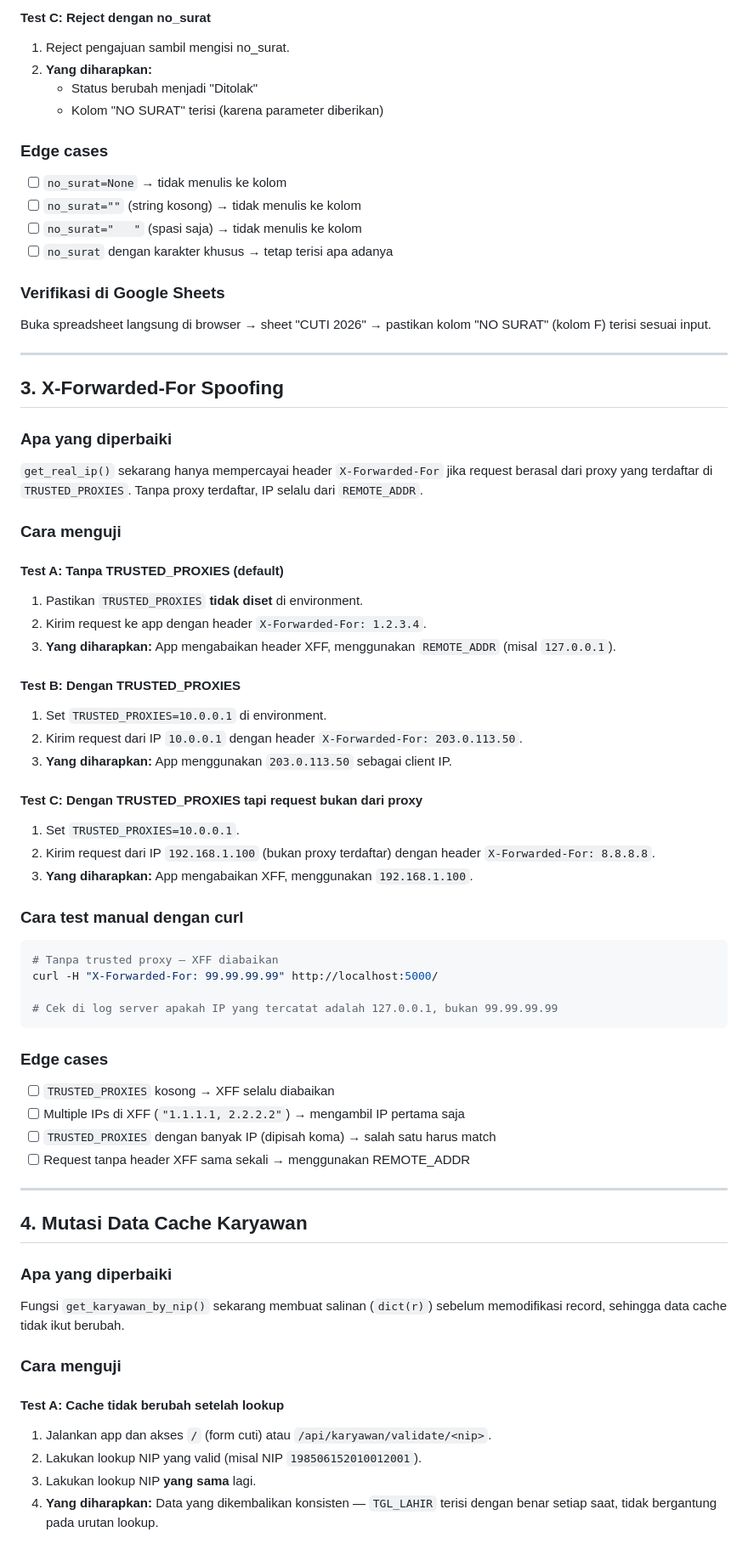
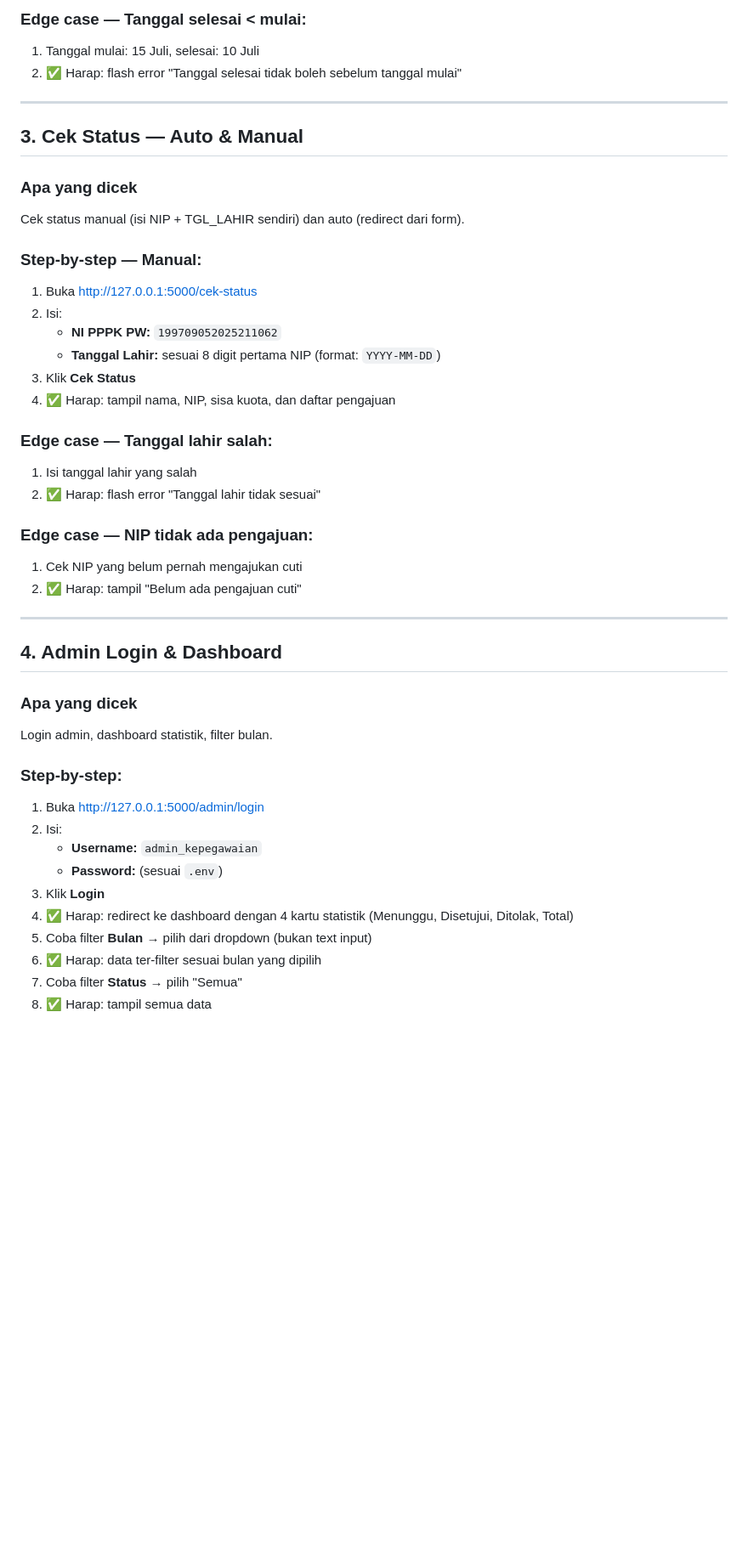
Before and after one commit to Joyy01-zero/web-sistem-cuti-dishub, a Markdown page: TESTING_GUIDE.md, the part around one of its changes. Shown at 85% size. Drawn GitHub-style; blank space fills up the shorter version.

````diff
--- a/TESTING_GUIDE.md
+++ b/TESTING_GUIDE.md
@@ -73,69 +68,49 @@ Fungsi `update_row_status()` sekarang menulis parameter `no_surat` ke kolom "NO
 
-#### Test C: Reject dengan no_surat
-1. Reject pengajuan sambil mengisi no_surat.
-2. **Yang diharapkan:**
-   - Status berubah menjadi "Ditolak"
-   - Kolom "NO SURAT" terisi (karena parameter diberikan)
-
-### Edge cases
-- [ ] `no_surat=None` → tidak menulis ke kolom
-- [ ] `no_surat=""` (string kosong) → tidak menulis ke kolom
-- [ ] `no_surat="   "` (spasi saja) → tidak menulis ke kolom
-- [ ] `no_surat` dengan karakter khusus → tetap terisi apa adanya
-
-### Verifikasi di Google Sheets
-Buka spreadsheet langsung di browser → sheet "CUTI 2026" → pastikan kolom "NO SURAT" (kolom F) terisi sesuai input.
+### Edge case — Tanggal selesai < mulai:
+1. Tanggal mulai: 15 Juli, selesai: 10 Juli
+2. ✅ Harap: flash error "Tanggal selesai tidak boleh sebelum tanggal mulai"
 
 ---
 
-## 3. X-Forwarded-For Spoofing
+## 3. Cek Status — Auto & Manual
 
-### Apa yang diperbaiki
-`get_real_ip()` sekarang hanya mempercayai header `X-Forwarded-For` jika request berasal dari proxy yang terdaftar di `TRUSTED_PROXIES`. Tanpa proxy terdaftar, IP selalu dari `REMOTE_ADDR`.
+### Apa yang dicek
+Cek status manual (isi NIP + TGL_LAHIR sendiri) dan auto (redirect dari form).
 
-### Cara menguji
+### Step-by-step — Manual:
 
-#### Test A: Tanpa TRUSTED_PROXIES (default)
-1. Pastikan `TRUSTED_PROXIES` **tidak diset** di environment.
-2. Kirim request ke app dengan header `X-Forwarded-For: 1.2.3.4`.
-3. **Yang diharapkan:** App mengabaikan header XFF, menggunakan `REMOTE_ADDR` (misal `127.0.0.1`).
+1. Buka http://127.0.0.1:5000/cek-status
+2. Isi:
+   - **NI PPPK PW:** `199709052025211062`
+   - **Tanggal Lahir:** sesuai 8 digit pertama NIP (format: `YYYY-MM-DD`)
+3. Klik **Cek Status**
+4. ✅ Harap: tampil nama, NIP, sisa kuota, dan daftar pengajuan
 
-#### Test B: Dengan TRUSTED_PROXIES
-1. Set `TRUSTED_PROXIES=10.0.0.1` di environment.
-2. Kirim request dari IP `10.0.0.1` dengan header `X-Forwarded-For: 203.0.113.50`.
-3. **Yang diharapkan:** App menggunakan `203.0.113.50` sebagai client IP.
+### Edge case — Tanggal lahir salah:
+1. Isi tanggal lahir yang salah
+2. ✅ Harap: flash error "Tanggal lahir tidak sesuai"
 
-#### Test C: Dengan TRUSTED_PROXIES tapi request bukan dari proxy
-1. Set `TRUSTED_PROXIES=10.0.0.1`.
-2. Kirim request dari IP `192.168.1.100` (bukan proxy terdaftar) dengan header `X-Forwarded-For: 8.8.8.8`.
-3. **Yang diharapkan:** App mengabaikan XFF, menggunakan `192.168.1.100`.
-
-### Cara test manual dengan curl
-```bash
-# Tanpa trusted proxy — XFF diabaikan
-curl -H "X-Forwarded-For: 99.99.99.99" http://localhost:5000/
-
-# Cek di log server apakah IP yang tercatat adalah 127.0.0.1, bukan 99.99.99.99
-```
-
-### Edge cases
-- [ ] `TRUSTED_PROXIES` kosong → XFF selalu diabaikan
-- [ ] Multiple IPs di XFF (`"1.1.1.1, 2.2.2.2"`) → mengambil IP pertama saja
-- [ ] `TRUSTED_PROXIES` dengan banyak IP (dipisah koma) → salah satu harus match
-- [ ] Request tanpa header XFF sama sekali → menggunakan REMOTE_ADDR
+### Edge case — NIP tidak ada pengajuan:
+1. Cek NIP yang belum pernah mengajukan cuti
+2. ✅ Harap: tampil "Belum ada pengajuan cuti"
 
 ---
 
-## 4. Mutasi Data Cache Karyawan
+## 4. Admin Login & Dashboard
 
-### Apa yang diperbaiki
-Fungsi `get_karyawan_by_nip()` sekarang membuat salinan (`dict(r)`) sebelum memodifikasi record, sehingga data cache tidak ikut berubah.
+### Apa yang dicek
+Login admin, dashboard statistik, filter bulan.
 
-### Cara menguji
+### Step-by-step:
 
-#### Test A: Cache tidak berubah setelah lookup
-1. Jalankan app dan akses `/` (form cuti) atau `/api/karyawan/validate/<nip>`.
-2. Lakukan lookup NIP yang valid (misal NIP `198506152010012001`).
-3. Lakukan lookup NIP **yang sama** lagi.
-4. **Yang diharapkan:** Data yang dikembalikan konsisten — `TGL_LAHIR` terisi dengan benar setiap saat, tidak bergantung pada urutan lookup.
+1. Buka http://127.0.0.1:5000/admin/login
+2. Isi:
+   - **Username:** `admin_kepegawaian`
+   - **Password:** (sesuai `.env`)
+3. Klik **Login**
+4. ✅ Harap: redirect ke dashboard dengan 4 kartu statistik (Menunggu, Disetujui, Ditolak, Total)
+5. Coba filter **Bulan** → pilih dari dropdown (bukan text input)
+6. ✅ Harap: data ter-filter sesuai bulan yang dipilih
+7. Coba filter **Status** → pilih "Semua"
+8. ✅ Harap: tampil semua data
 
````
Also changed, not shown: other parts of TESTING_GUIDE.md (+164 -143 lines), AUDIT_REMAINING.md (added, +271 -0 lines).
